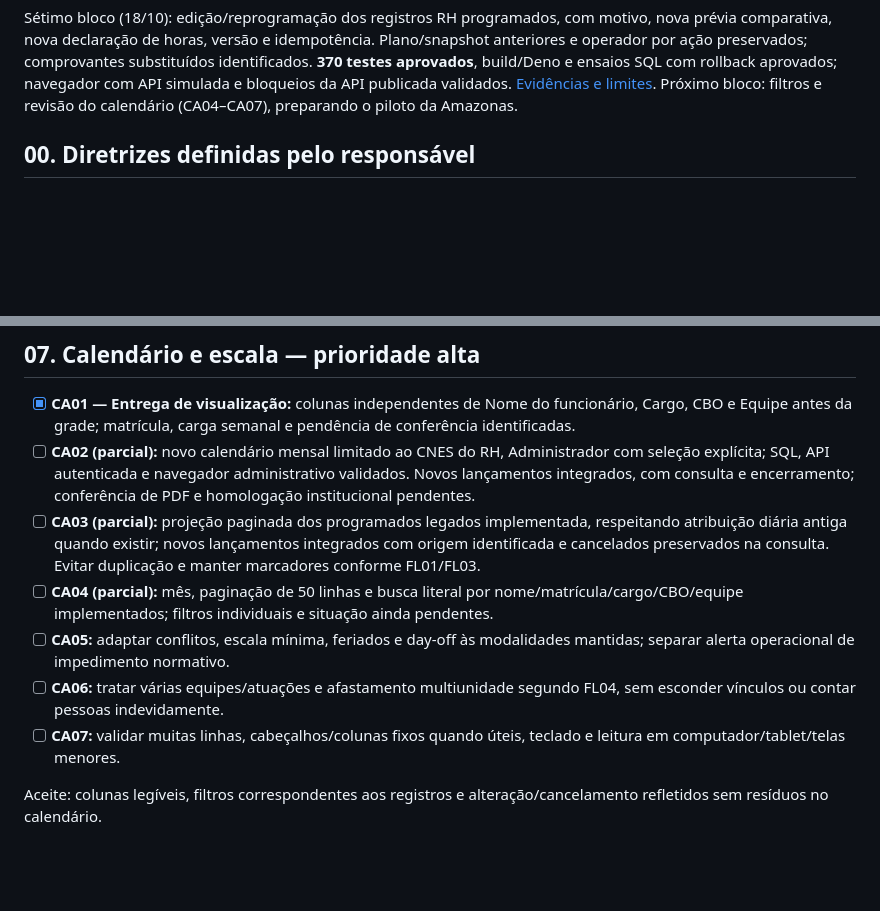
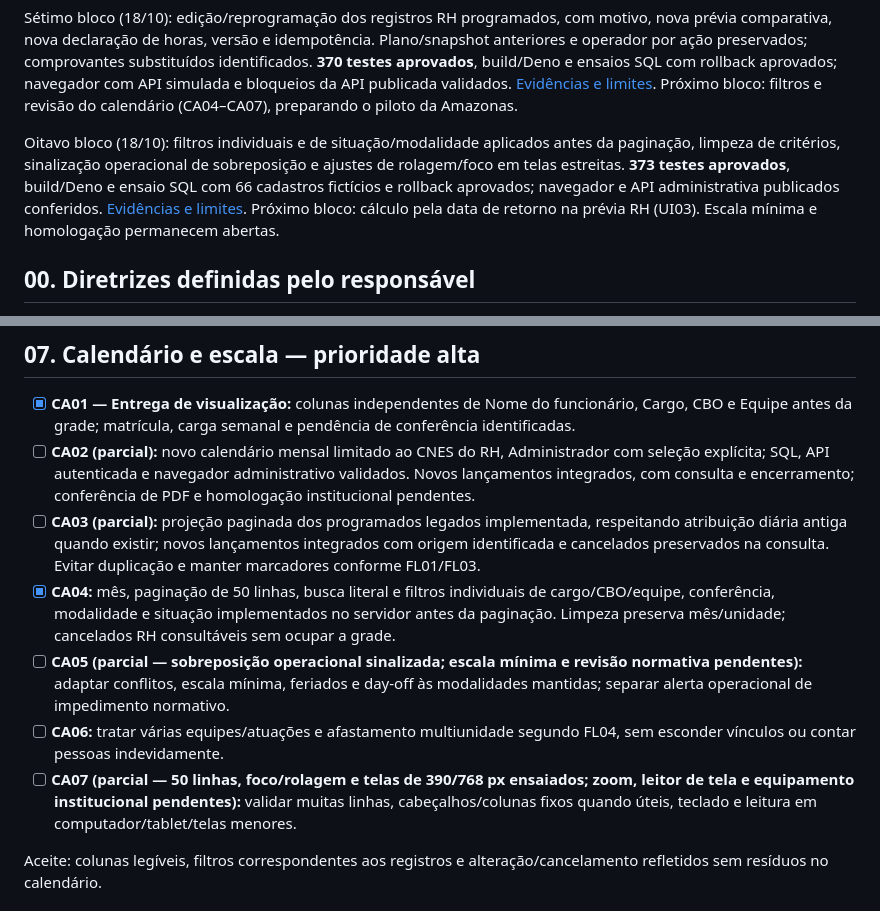
Before and after one commit to GuiPaicheco/SGF, a Markdown page: docs/pendencias.md, 2 parts joined by grey strips. Drawn GitHub-style; blank space fills up the shorter version.

Commit message:
docs: record calendar filter validation and next RH preview block

```diff
--- a/docs/pendencias.md
+++ b/docs/pendencias.md
@@ -17,6 +17,8 @@ Quinto bloco (18/10): programação direta de férias e folgas, prévia do servi
 Sexto bloco (18/10): comprovante RH com CBO, carga semanal, equipe, situação e dados históricos; distribuição diária removida de todas as saídas do comprovante, inclusive legado. Consulta da situação atual antes de emitir, cópia e impressão disponíveis. **366 testes aprovados** e build concluído; navegador com dados fictícios conferido. [Evidências e limites](VALIDACAO_COMPROVANTE_RH_20261018.md). Próximo bloco: edição/reprogramação com motivo e histórico. Exportação final em PDF e assinaturas institucionais permanecem pendentes.
 
 Sétimo bloco (18/10): edição/reprogramação dos registros RH programados, com motivo, nova prévia comparativa, nova declaração de horas, versão e idempotência. Plano/snapshot anteriores e operador por ação preservados; comprovantes substituídos identificados. **370 testes aprovados**, build/Deno e ensaios SQL com rollback aprovados; navegador com API simulada e bloqueios da API publicada validados. [Evidências e limites](VALIDACAO_REPROGRAMACAO_RH_20261018.md). Próximo bloco: filtros e revisão do calendário (CA04–CA07), preparando o piloto da Amazonas.
+
+Oitavo bloco (18/10): filtros individuais e de situação/modalidade aplicados antes da paginação, limpeza de critérios, sinalização operacional de sobreposição e ajustes de rolagem/foco em telas estreitas. **373 testes aprovados**, build/Deno e ensaio SQL com 66 cadastros fictícios e rollback aprovados; navegador e API administrativa publicados conferidos. [Evidências e limites](VALIDACAO_FILTROS_CALENDARIO_20261018.md). Próximo bloco: cálculo pela data de retorno na prévia RH (UI03). Escala mínima e homologação permanecem abertas.
 
 ## 00. Diretrizes definidas pelo responsável
 
@@ -179,10 +181,10 @@ Aceite: novos comprovantes contêm três campos adicionais, preservam datas de a
 - [x] **CA01 — Entrega de visualização:** colunas independentes de Nome do funcionário, Cargo, CBO e Equipe antes da grade; matrícula, carga semanal e pendência de conferência identificadas.
 - [ ] **CA02 (parcial):** novo calendário mensal limitado ao CNES do RH, Administrador com seleção explícita; SQL, API autenticada e navegador administrativo validados. Novos lançamentos integrados, com consulta e encerramento; conferência de PDF e homologação institucional pendentes.
 - [ ] **CA03 (parcial):** projeção paginada dos programados legados implementada, respeitando atribuição diária antiga quando existir; novos lançamentos integrados com origem identificada e cancelados preservados na consulta. Evitar duplicação e manter marcadores conforme FL01/FL03.
-- [ ] **CA04 (parcial):** mês, paginação de 50 linhas e busca literal por nome/matrícula/cargo/CBO/equipe implementados; filtros individuais e situação ainda pendentes.
-- [ ] **CA05:** adaptar conflitos, escala mínima, feriados e day-off às modalidades mantidas; separar alerta operacional de impedimento normativo.
+- [x] **CA04:** mês, paginação de 50 linhas, busca literal e filtros individuais de cargo/CBO/equipe, conferência, modalidade e situação implementados no servidor antes da paginação. Limpeza preserva mês/unidade; cancelados RH consultáveis sem ocupar a grade.
+- [ ] **CA05 (parcial — sobreposição operacional sinalizada; escala mínima e revisão normativa pendentes):** adaptar conflitos, escala mínima, feriados e day-off às modalidades mantidas; separar alerta operacional de impedimento normativo.
 - [ ] **CA06:** tratar várias equipes/atuações e afastamento multiunidade segundo FL04, sem esconder vínculos ou contar pessoas indevidamente.
-- [ ] **CA07:** validar muitas linhas, cabeçalhos/colunas fixos quando úteis, teclado e leitura em computador/tablet/telas menores.
+- [ ] **CA07 (parcial — 50 linhas, foco/rolagem e telas de 390/768 px ensaiados; zoom, leitor de tela e equipamento institucional pendentes):** validar muitas linhas, cabeçalhos/colunas fixos quando úteis, teclado e leitura em computador/tablet/telas menores.
 
 Aceite: colunas legíveis, filtros correspondentes aos registros e alteração/cancelamento refletidos sem resíduos no calendário.
 
```
Also changed, not shown: docs/VALIDACAO_FILTROS_CALENDARIO_20261018.md (added, +25 -0 lines).
